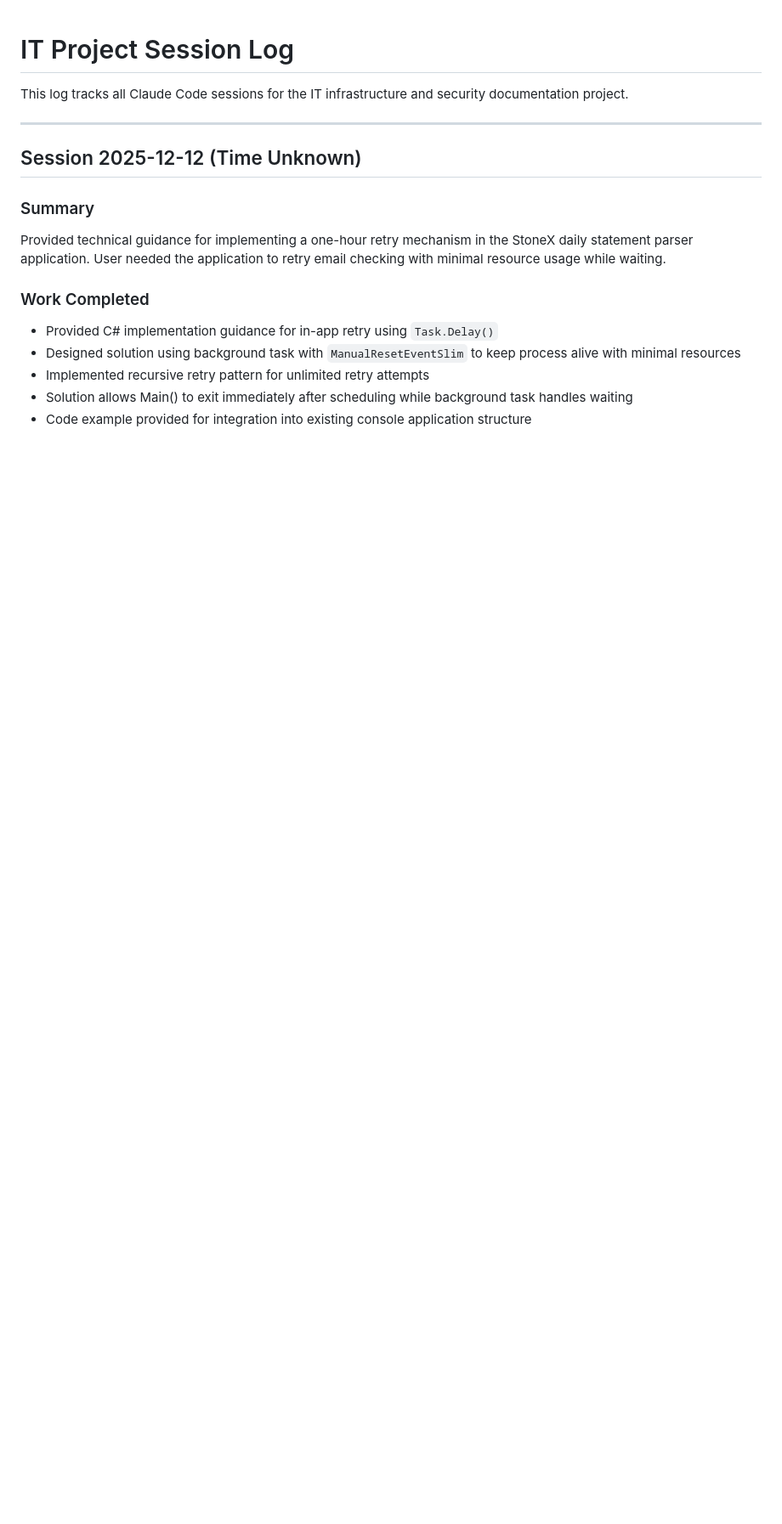
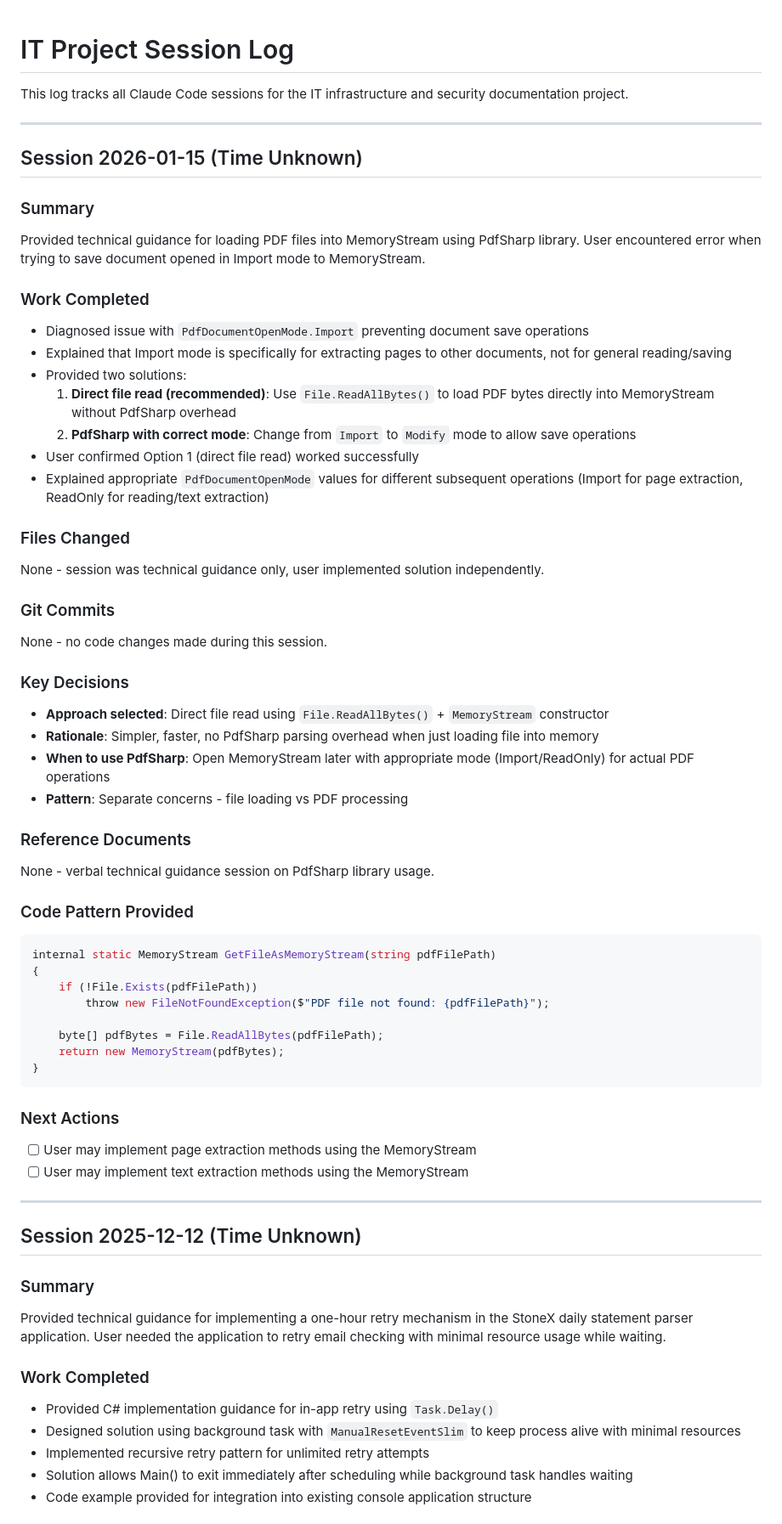
Before and after one commit to SureShotUK/REACH, a Markdown page: it/SESSION_LOG.md, the part around the change. Shown at 85% size. Drawn GitHub-style; blank space fills up the shorter version.

Commit message:
End of session documentation - PdfSharp MemoryStream guidance
Provided technical guidance for loading PDF files into MemoryStream using PdfSharp library.
User encountered error when saving document opened in Import mode. Diagnosed issue and provided
two solutions:
1. Direct file read using File.ReadAllBytes() (recommended - simpler, faster)
2. Change PdfDocumentOpenMode from Import to Modify

User successfully implemented Option 1 (direct file read).

Session included explanation of appropriate PdfDocumentOpenMode values:
- Import: for extracting pages to other documents
- ReadOnly: for reading/text extraction
- Modify: for save operations

🤖 Generated with [Claude Code](https://claude.com/claude-code)

Co-Authored-By: Claude Sonnet 4.5 <noreply@anthropic.com>

````diff
--- a/it/SESSION_LOG.md
+++ b/it/SESSION_LOG.md
@@ -1,6 +1,53 @@
 # IT Project Session Log
 
 This log tracks all Claude Code sessions for the IT infrastructure and security documentation project.
+
+---
+
+## Session 2026-01-15 (Time Unknown)
+
+### Summary
+Provided technical guidance for loading PDF files into MemoryStream using PdfSharp library. User encountered error when trying to save document opened in Import mode to MemoryStream.
+
+### Work Completed
+- Diagnosed issue with `PdfDocumentOpenMode.Import` preventing document save operations
+- Explained that Import mode is specifically for extracting pages to other documents, not for general reading/saving
+- Provided two solutions:
+  1. **Direct file read (recommended)**: Use `File.ReadAllBytes()` to load PDF bytes directly into MemoryStream without PdfSharp overhead
+  2. **PdfSharp with correct mode**: Change from `Import` to `Modify` mode to allow save operations
+- User confirmed Option 1 (direct file read) worked successfully
+- Explained appropriate `PdfDocumentOpenMode` values for different subsequent operations (Import for page extraction, ReadOnly for reading/text extraction)
+
+### Files Changed
+None - session was technical guidance only, user implemented solution independently.
+
+### Git Commits
+None - no code changes made during this session.
+
+### Key Decisions
+- **Approach selected**: Direct file read using `File.ReadAllBytes()` + `MemoryStream` constructor
+- **Rationale**: Simpler, faster, no PdfSharp parsing overhead when just loading file into memory
+- **When to use PdfSharp**: Open MemoryStream later with appropriate mode (Import/ReadOnly) for actual PDF operations
+- **Pattern**: Separate concerns - file loading vs PDF processing
+
+### Reference Documents
+None - verbal technical guidance session on PdfSharp library usage.
+
+### Code Pattern Provided
+```csharp
+internal static MemoryStream GetFileAsMemoryStream(string pdfFilePath)
+{
+    if (!File.Exists(pdfFilePath))
+        throw new FileNotFoundException($"PDF file not found: {pdfFilePath}");
+
+    byte[] pdfBytes = File.ReadAllBytes(pdfFilePath);
+    return new MemoryStream(pdfBytes);
+}
+```
+
+### Next Actions
+- [ ] User may implement page extraction methods using the MemoryStream
+- [ ] User may implement text extraction methods using the MemoryStream
 
 ---
 
````
Also changed, not shown: it/CHANGELOG.md (+9 -0 lines), it/PROJECT_STATUS.md (+9 -2 lines).
